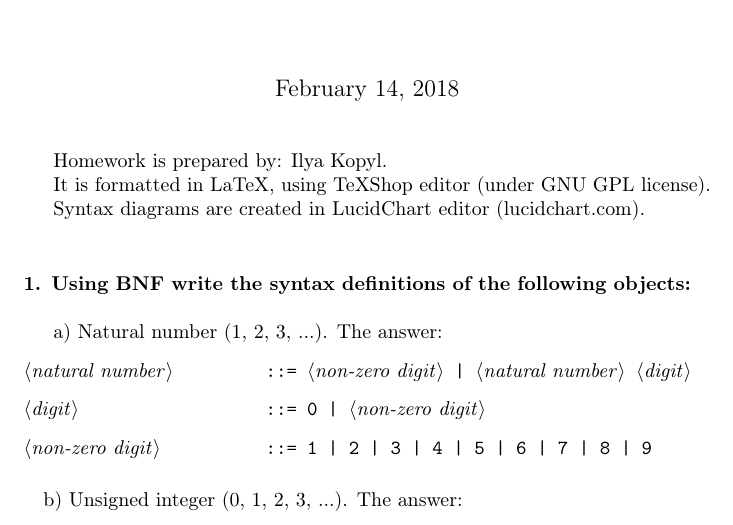
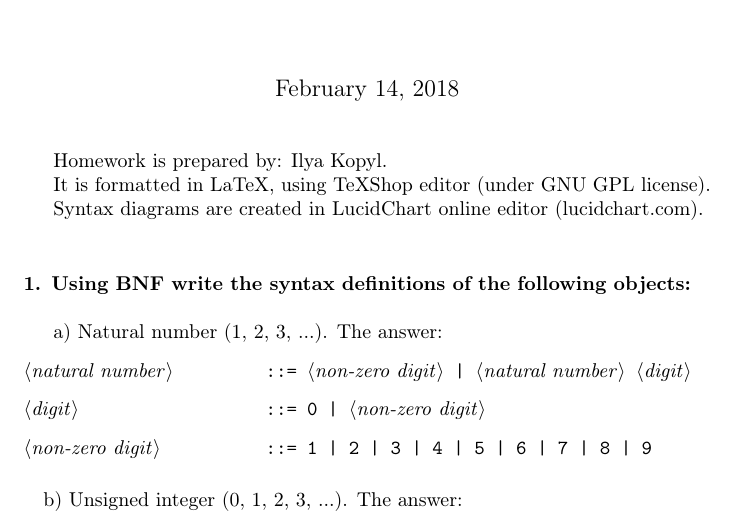
Before and after one commit to ikopyl/Programming-Languages-Spring-2018, a LaTeX problem sheet (latex-templates/01_syntax_templates/HW1.tex): part of page 1 of 2, cut so that both start at the same text. Compiled offline with pdfLaTeX.

Commit message:
Minor corrections

```diff
--- a/latex-templates/01_syntax_templates/HW1.tex
+++ b/latex-templates/01_syntax_templates/HW1.tex
@@ -19,7 +19,7 @@
 
 		It is formatted in LaTeX, using TeXShop editor (under GNU GPL license).
 
-		Syntax diagrams are created in LucidChart editor (lucidchart.com).
+		Syntax diagrams are created in LucidChart online editor (lucidchart.com).
 
 	\rmfamily\
 
```
Also changed, not shown: latex-templates/01_syntax_templates/HW1.pdf.
